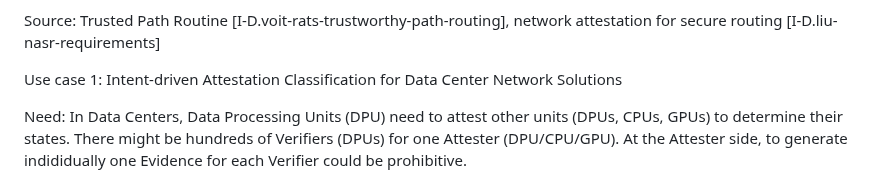
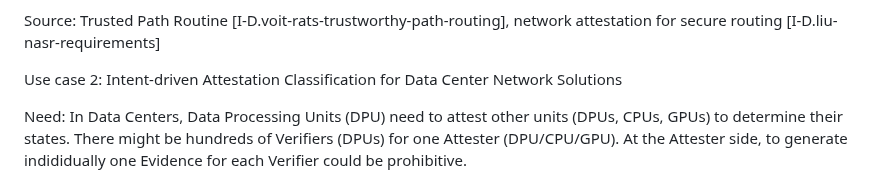
Before and after one commit to ietf-rats/draft-zhang-rats-multiverifiers, a Markdown page: draft-zhang-rats-multiverifiers.md, the part around the change. Rendered like a GitHub page.

```diff
--- a/draft-zhang-rats-multiverifiers.md
+++ b/draft-zhang-rats-multiverifiers.md
@@ -412,7 +412,7 @@ for nodes in the network
    Source:  Trusted Path Routine  [I-D.voit-rats-trustworthy-path-routing],
 network attestation for secure routing [I-D.liu-nasr-requirements]
 
-   Use case 1: Intent-driven Attestation Classification for Data Center
+   Use case 2: Intent-driven Attestation Classification for Data Center
 Network Solutions
 
    Need: In Data Centers,  Data Processing Units (DPU) need to attest
```
